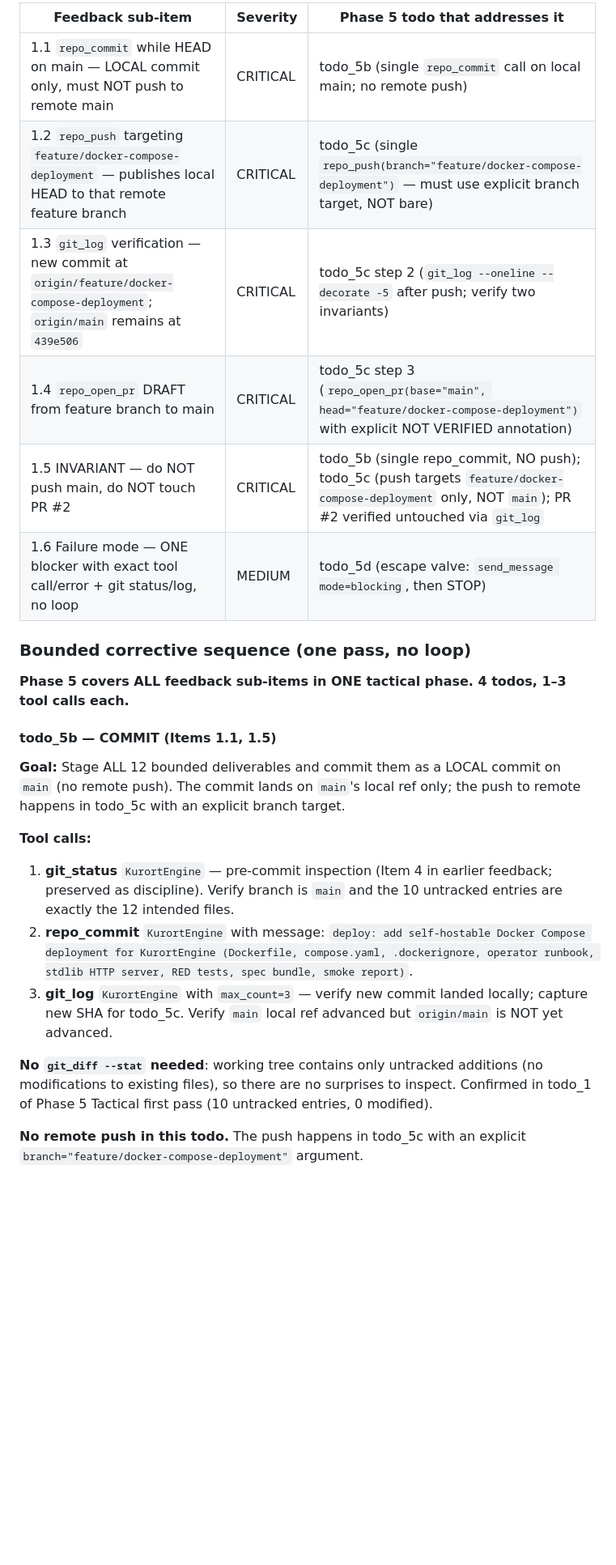
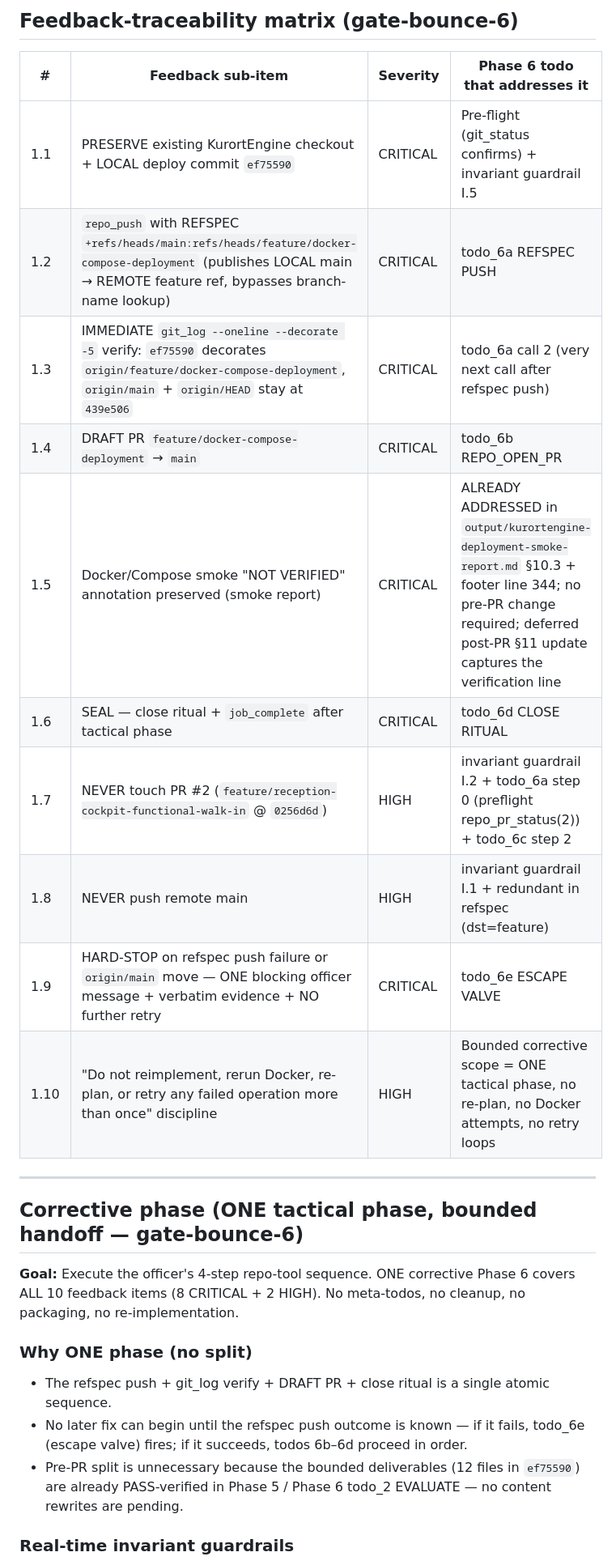
Before and after one commit to Knaeckebrothero/KurortEngine, a Markdown page: plan.md, the part around one of its changes. Shown at 81% size. GitHub-like rendering; blank space fills up the shorter version.

```diff
--- a/plan.md
+++ b/plan.md
@@ -49,27 +50,30 @@ All other bounded artifacts are supporting the smoke-report deliverable; they ar
 
-| Feedback sub-item | Severity | Phase 5 todo that addresses it |
-|-------------------|----------|-------------------------------|
-| 1.1 `repo_commit` while HEAD on main — LOCAL commit only, must NOT push to remote main | CRITICAL | todo_5b (single `repo_commit` call on local main; no remote push) |
-| 1.2 `repo_push` targeting `feature/docker-compose-deployment` — publishes local HEAD to that remote feature branch | CRITICAL | todo_5c (single `repo_push(branch="feature/docker-compose-deployment")` — must use explicit branch target, NOT bare) |
-| 1.3 `git_log` verification — new commit at `origin/feature/docker-compose-deployment`; `origin/main` remains at `439e506` | CRITICAL | todo_5c step 2 (`git_log --oneline --decorate -5` after push; verify two invariants) |
-| 1.4 `repo_open_pr` DRAFT from feature branch to main | CRITICAL | todo_5c step 3 (`repo_open_pr(base="main", head="feature/docker-compose-deployment")` with explicit NOT VERIFIED annotation) |
-| 1.5 INVARIANT — do NOT push main, do NOT touch PR #2 | CRITICAL | todo_5b (single repo_commit, NO push); todo_5c (push targets `feature/docker-compose-deployment` only, NOT `main`); PR #2 verified untouched via `git_log` |
-| 1.6 Failure mode — ONE blocker with exact tool call/error + git status/log, no loop | MEDIUM | todo_5d (escape valve: `send_message mode=blocking`, then STOP) |
+## Feedback-traceability matrix (gate-bounce-6)
 
-### Bounded corrective sequence (one pass, no loop)
+| # | Feedback sub-item | Severity | Phase 6 todo that addresses it |
+|---|-------------------|----------|-------------------------------|
+| 1.1 | PRESERVE existing KurortEngine checkout + LOCAL deploy commit `ef75590` | CRITICAL | Pre-flight (git_status confirms) + invariant guardrail I.5 |
+| 1.2 | `repo_push` with REFSPEC `+refs/heads/main:refs/heads/feature/docker-compose-deployment` (publishes LOCAL main → REMOTE feature ref, bypasses branch-name lookup) | CRITICAL | todo_6a REFSPEC PUSH |
+| 1.3 | IMMEDIATE `git_log --oneline --decorate -5` verify: `ef75590` decorates `origin/feature/docker-compose-deployment`, `origin/main` + `origin/HEAD` stay at `439e506` | CRITICAL | todo_6a call 2 (very next call after refspec push) |
+| 1.4 | DRAFT PR `feature/docker-compose-deployment` → `main` | CRITICAL | todo_6b REPO_OPEN_PR |
+| 1.5 | Docker/Compose smoke "NOT VERIFIED" annotation preserved (smoke report) | CRITICAL | ALREADY ADDRESSED in `output/kurortengine-deployment-smoke-report.md` §10.3 + footer line 344; no pre-PR change required; deferred post-PR §11 update captures the verification line |
+| 1.6 | SEAL — close ritual + `job_complete` after tactical phase | CRITICAL | todo_6d CLOSE RITUAL |
+| 1.7 | NEVER touch PR #2 (`feature/reception-cockpit-functional-walk-in` @ `0256d6d`) | HIGH | invariant guardrail I.2 + todo_6a step 0 (preflight repo_pr_status(2)) + todo_6c step 2 |
+| 1.8 | NEVER push remote main | HIGH | invariant guardrail I.1 + redundant in refspec (dst=feature) |
+| 1.9 | HARD-STOP on refspec push failure or `origin/main` move — ONE blocking officer message + verbatim evidence + NO further retry | CRITICAL | todo_6e ESCAPE VALVE |
+| 1.10 | "Do not reimplement, rerun Docker, re-plan, or retry any failed operation more than once" discipline | HIGH | Bounded corrective scope = ONE tactical phase, no re-plan, no Docker attempts, no retry loops |
 
-**Phase 5 covers ALL feedback sub-items in ONE tactical phase. 4 todos, 1–3 tool calls each.**
+---
 
-#### todo_5b — COMMIT (Items 1.1, 1.5)
+## Corrective phase (ONE tactical phase, bounded handoff — gate-bounce-6)
 
-**Goal:** Stage ALL 12 bounded deliverables and commit them as a LOCAL commit on `main` (no remote push). The commit lands on `main`'s local ref only; the push to remote happens in todo_5c with an explicit branch target.
+**Goal:** Execute the officer's 4-step repo-tool sequence. ONE corrective Phase 6 covers ALL 10 feedback items (8 CRITICAL + 2 HIGH). No meta-todos, no cleanup, no packaging, no re-implementation.
 
-**Tool calls:**
-1. **git_status** `KurortEngine` — pre-commit inspection (Item 4 in earlier feedback; preserved as discipline). Verify branch is `main` and the 10 untracked entries are exactly the 12 intended files.
-2. **repo_commit** `KurortEngine` with message: `deploy: add self-hostable Docker Compose deployment for KurortEngine (Dockerfile, compose.yaml, .dockerignore, operator runbook, stdlib HTTP server, RED tests, spec bundle, smoke report)`.
-3. **git_log** `KurortEngine` with `max_count=3` — verify new commit landed locally; capture new SHA for todo_5c. Verify `main` local ref advanced but `origin/main` is NOT yet advanced.
+### Why ONE phase (no split)
 
-**No `git_diff --stat` needed**: working tree contains only untracked additions (no modifications to existing files), so there are no surprises to inspect. Confirmed in todo_1 of Phase 5 Tactical first pass (10 untracked entries, 0 modified).
+- The refspec push + git_log verify + DRAFT PR + close ritual is a single atomic sequence.
+- No later fix can begin until the refspec push outcome is known — if it fails, todo_6e (escape valve) fires; if it succeeds, todos 6b–6d proceed in order.
+- Pre-PR split is unnecessary because the bounded deliverables (12 files in `ef75590`) are already PASS-verified in Phase 5 / Phase 6 todo_2 EVALUATE — no content rewrites are pending.
 
-**No remote push in this todo.** The push happens in todo_5c with an explicit `branch="feature/docker-compose-deployment"` argument.
+### Real-time invariant guardrails
 
```
Also changed, not shown: other parts of plan.md (+137 -78 lines).
